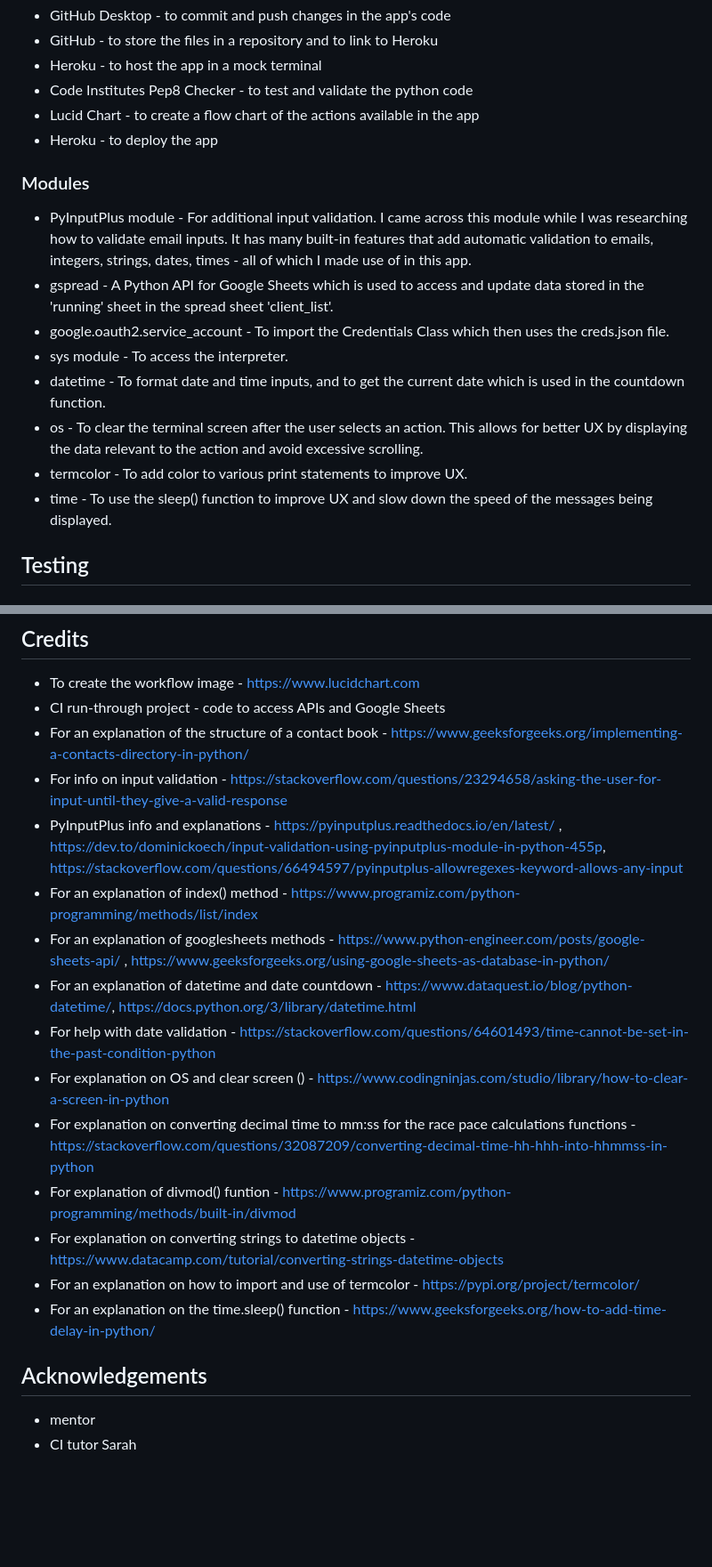
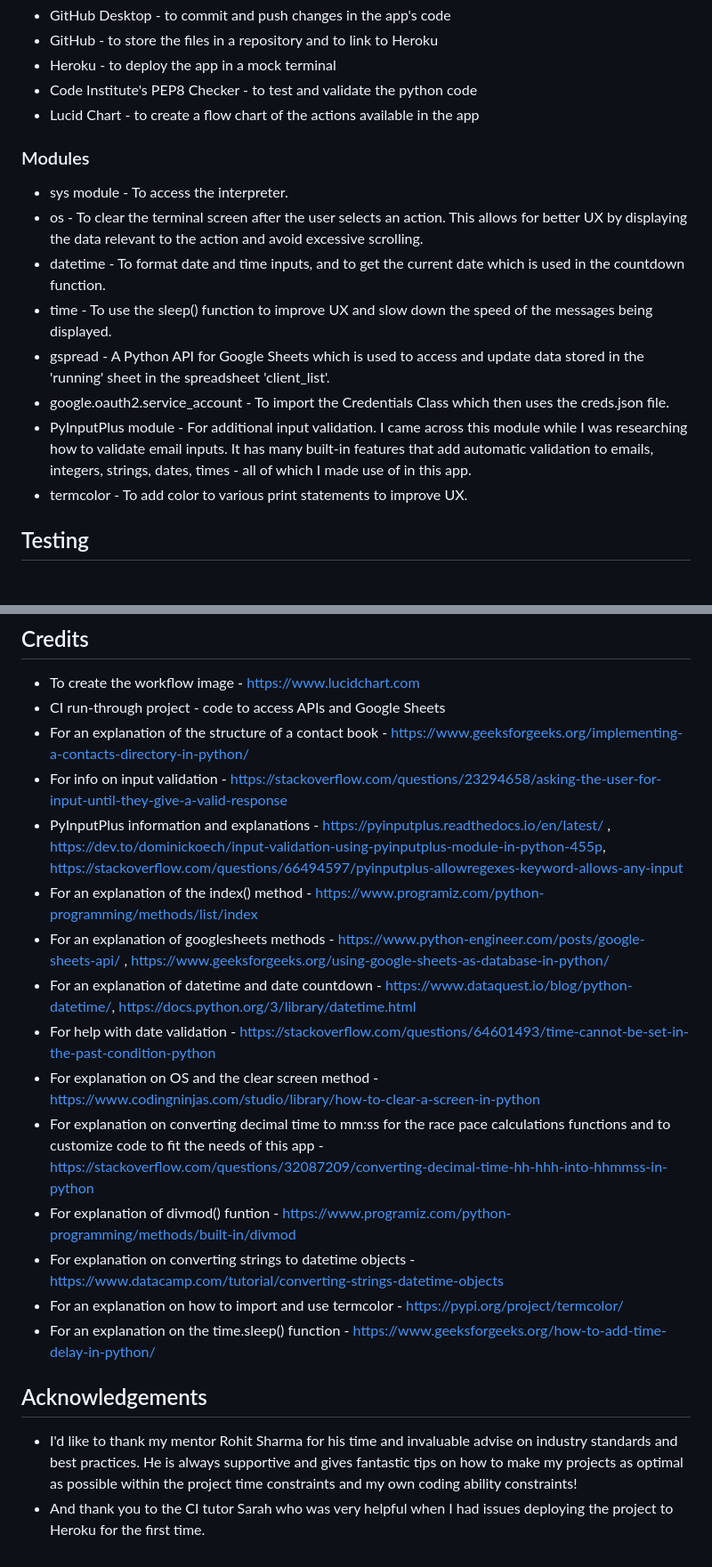
Before and after one commit to barty-s/client_list_app, a Markdown page: README.md, 2 parts joined by grey strips. Shown: that part at 89% size. Drawn GitHub-style; blank space fills up the shorter version.

```diff
--- a/README.md
+++ b/README.md
@@ -63,20 +68,19 @@ As demonstated in the workflow image above, this app has 5 main features:
 - GitHub Desktop - to commit and push changes in the app's code
 - GitHub - to store the files in a repository and to link to Heroku
-- Heroku - to host the app in a mock terminal
-- Code Institutes Pep8 Checker - to test and validate the python code
+- Heroku - to deploy the app in a mock terminal
+- Code Institute's PEP8 Checker - to test and validate the python code
 - Lucid Chart - to create a flow chart of the actions available in the app
-- Heroku - to deploy the app
 
 ### Modules
 
+- sys module - To access the interpreter.
+- os - To clear the terminal screen after the user selects an action. This allows for better UX by displaying the data relevant to the action and avoid excessive scrolling.
+- datetime - To format date and time inputs, and to get the current date which is used in the countdown function.
+- time - To use the sleep() function to improve UX and slow down the speed of the messages being displayed.
+- gspread - A Python API for Google Sheets which is used to access and update data stored in the 'running' sheet in the spreadsheet 'client_list'.
+- google.oauth2.service_account - To import the Credentials Class which then uses the creds.json file.
 - PyInputPlus module - For additional input validation. I came across this module while I was researching how to validate email inputs. It has many built-in features that add automatic validation to emails, integers, strings, dates, times - all of which I made use of in this app.
-- gspread - A Python API for Google Sheets which is used to access and update data stored in the 'running' sheet in the spread sheet 'client_list'.
-- google.oauth2.service_account - To import the Credentials Class which then uses the creds.json file.
-- sys module - To access the interpreter.
-- datetime - To format date and time inputs, and to get the current date which is used in the countdown function.
-- os - To clear the terminal screen after the user selects an action. This allows for better UX by displaying the data relevant to the action and avoid excessive scrolling.
 - termcolor - To add color to various print statements to improve UX.
-- time - To use the sleep() function to improve UX and slow down the speed of the messages being displayed.
 
 ## Testing
 
@@ -400,19 +404,19 @@ The user cannot input a number below 18 or above 100. They will be warned about
 - CI run-through project - code to access APIs and Google Sheets
 - For an explanation of the structure of a contact book - https://www.geeksforgeeks.org/implementing-a-contacts-directory-in-python/
 - For info on input validation - https://stackoverflow.com/questions/23294658/asking-the-user-for-input-until-they-give-a-valid-response
-- PyInputPlus info and explanations - https://pyinputplus.readthedocs.io/en/latest/ , https://dev.to/dominickoech/input-validation-using-pyinputplus-module-in-python-455p, https://stackoverflow.com/questions/66494597/pyinputplus-allowregexes-keyword-allows-any-input
-- For an explanation of index() method - https://www.programiz.com/python-programming/methods/list/index
+- PyInputPlus information and explanations - https://pyinputplus.readthedocs.io/en/latest/ , https://dev.to/dominickoech/input-validation-using-pyinputplus-module-in-python-455p, https://stackoverflow.com/questions/66494597/pyinputplus-allowregexes-keyword-allows-any-input
+- For an explanation of the index() method - https://www.programiz.com/python-programming/methods/list/index
 - For an explanation of googlesheets methods - https://www.python-engineer.com/posts/google-sheets-api/ , https://www.geeksforgeeks.org/using-google-sheets-as-database-in-python/
 - For an explanation of datetime and date countdown - https://www.dataquest.io/blog/python-datetime/, https://docs.python.org/3/library/datetime.html
 - For help with date validation - https://stackoverflow.com/questions/64601493/time-cannot-be-set-in-the-past-condition-python
-- For explanation on OS and clear screen () - https://www.codingninjas.com/studio/library/how-to-clear-a-screen-in-python
-- For explanation on converting decimal time to mm:ss for the race pace calculations functions - https://stackoverflow.com/questions/32087209/converting-decimal-time-hh-hhh-into-hhmmss-in-python
+- For explanation on OS and the clear screen method - https://www.codingninjas.com/studio/library/how-to-clear-a-screen-in-python
+- For explanation on converting decimal time to mm:ss for the race pace calculations functions and to customize code to fit the needs of this app - https://stackoverflow.com/questions/32087209/converting-decimal-time-hh-hhh-into-hhmmss-in-python
 - For explanation of divmod() funtion - https://www.programiz.com/python-programming/methods/built-in/divmod
 - For explanation on converting strings to datetime objects - https://www.datacamp.com/tutorial/converting-strings-datetime-objects
-- For an explanation on how to import and use of termcolor - https://pypi.org/project/termcolor/
+- For an explanation on how to import and use termcolor - https://pypi.org/project/termcolor/
 - For an explanation on the time.sleep() function - https://www.geeksforgeeks.org/how-to-add-time-delay-in-python/
 
 ## Acknowledgements
 
-- mentor
-- CI tutor Sarah
+- I'd like to thank my mentor Rohit Sharma for his time and invaluable advise on industry standards and best practices. He is always supportive and gives fantastic tips on how to make my projects as optimal as possible within the project time constraints and my own coding ability constraints!
+- And thank you to the CI tutor Sarah who was very helpful when I had issues deploying the project to Heroku for the first time.
```
Also changed, not shown: other parts of README.md (+41 -36 lines), docs/app.png (added).
